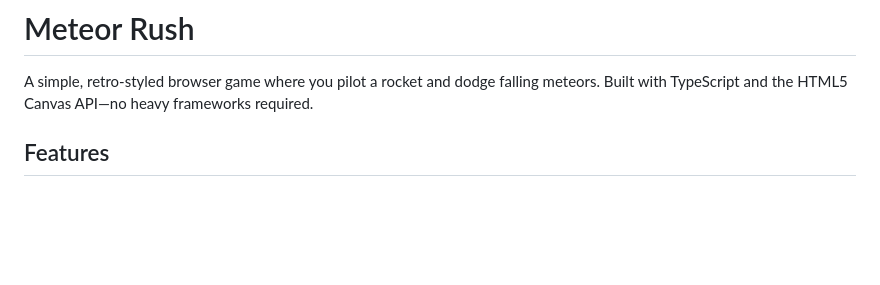
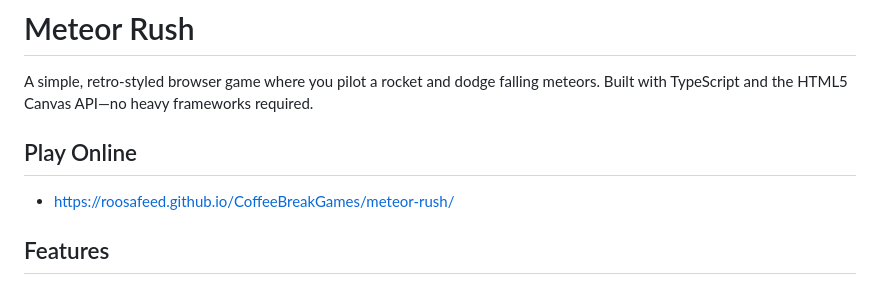
Before and after one commit to roosafeed/CoffeeBreakGames, a Markdown page: meteor-rush/readme.md, the part around the change. GitHub-like rendering; blank space fills up the shorter version.

Commit message:
deploy: 51b8a2b98b20aa613fb286549ab2a9665e36f122

```diff
--- a/meteor-rush/readme.md
+++ b/meteor-rush/readme.md
@@ -1,6 +1,9 @@
 # Meteor Rush
 
 A simple, retro-styled browser game where you pilot a rocket and dodge falling meteors. Built with TypeScript and the HTML5 Canvas API—no heavy frameworks required.
+
+## Play Online
+- https://roosafeed.github.io/CoffeeBreakGames/meteor-rush/
 
 ## Features
 - **Fast arcade gameplay**: Move left/right and survive as long as you can
```
